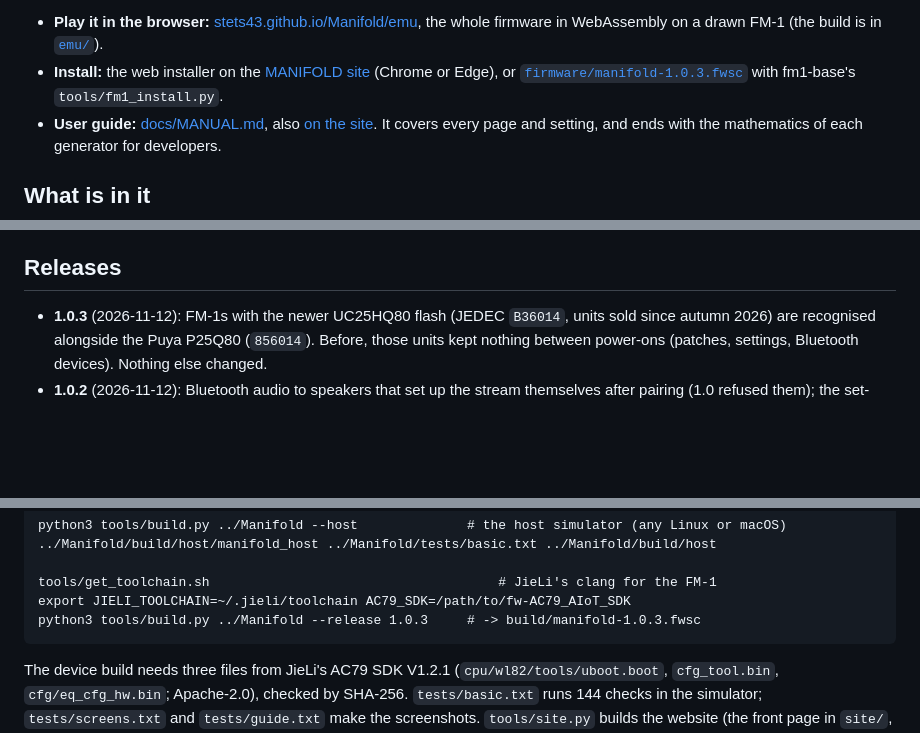
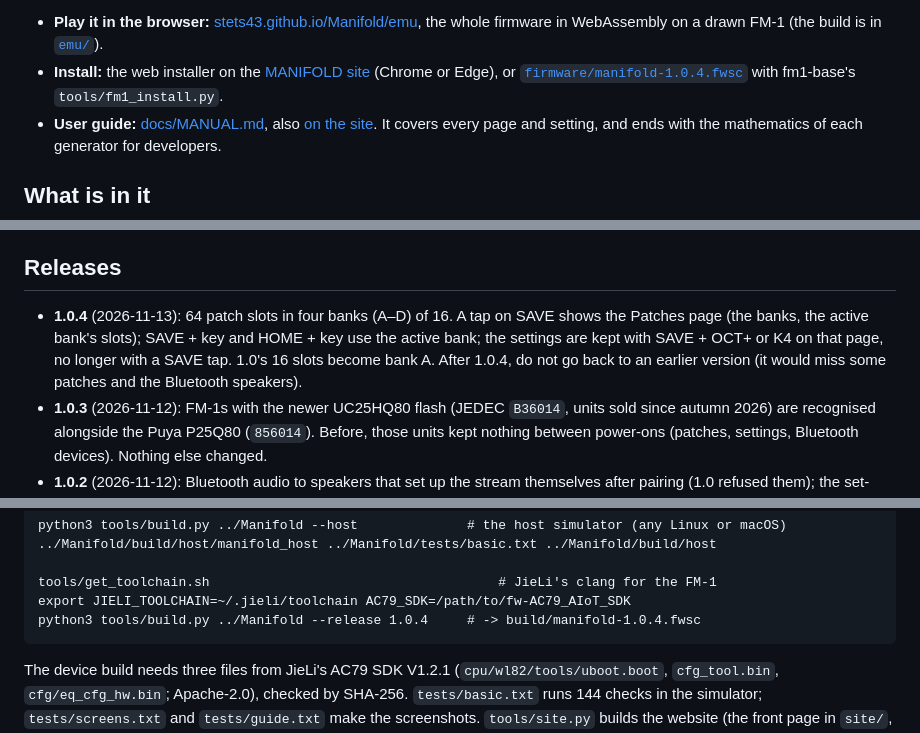
Before and after one commit to stets43/Manifold, a Markdown page: README.md, 3 parts joined by grey strips. Drawn GitHub-style; blank space fills up the shorter version.

````diff
--- a/README.md
+++ b/README.md
@@ -12,7 +12,7 @@ and every partial is a whole-number multiple of its note. Four performance knobs
 - **Play it in the browser:** [stets43.github.io/Manifold/emu](https://stets43.github.io/Manifold/emu/), the whole
   firmware in WebAssembly on a drawn FM-1 (the build is in [`emu/`](emu/)).
 - **Install:** the web installer on the [MANIFOLD site](https://stets43.github.io/Manifold/) (Chrome or Edge), or
-  [`firmware/manifold-1.0.3.fwsc`](firmware/) with fm1-base's `tools/fm1_install.py`.
+  [`firmware/manifold-1.0.4.fwsc`](firmware/) with fm1-base's `tools/fm1_install.py`.
 - **User guide:** [docs/MANUAL.md](docs/MANUAL.md), also [on the site](https://stets43.github.io/Manifold/manual/).
   It covers every page and setting, and ends with the mathematics of each generator for developers.
 
@@ -37,6 +37,10 @@ and every partial is a whole-number multiple of its note. Four performance knobs
 
 ## Releases
 
+- **1.0.4** (2026-11-13): 64 patch slots in four banks (A–D) of 16. A tap on SAVE shows the Patches page (the
+  banks, the active bank's slots); SAVE + key and HOME + key use the active bank; the settings are kept with
+  SAVE + OCT+ or K4 on that page, no longer with a SAVE tap. 1.0's 16 slots become bank A. After 1.0.4, do not go
+  back to an earlier version (it would miss some patches and the Bluetooth speakers).
 - **1.0.3** (2026-11-12): FM-1s with the newer UC25HQ80 flash (JEDEC `B36014`, units sold since autumn 2026) are
   recognised alongside the Puya P25Q80 (`856014`). Before, those units kept nothing between power-ons (patches,
   settings, Bluetooth devices). Nothing else changed.
@@ -62,7 +66,7 @@ python3 tools/build.py ../Manifold --host              # the host simulator (any
 
 tools/get_toolchain.sh                                     # JieLi's clang for the FM-1
 export JIELI_TOOLCHAIN=~/.jieli/toolchain AC79_SDK=/path/to/fw-AC79_AIoT_SDK
-python3 tools/build.py ../Manifold --release 1.0.3     # -> build/manifold-1.0.3.fwsc
+python3 tools/build.py ../Manifold --release 1.0.4     # -> build/manifold-1.0.4.fwsc
 ```
 
 The device build needs three files from JieLi's AC79 SDK V1.2.1 (`cpu/wl82/tools/uboot.boot`, `cfg_tool.bin`,
````
Also changed, not shown: docs/MANUAL.md (+47 -14 lines), emu/README.md (+2 -2 lines), docs/img/manual/patches.png (added), docs/img/manual/setup-1.png, docs/img/manual/setup-5.png, 5 other files.
